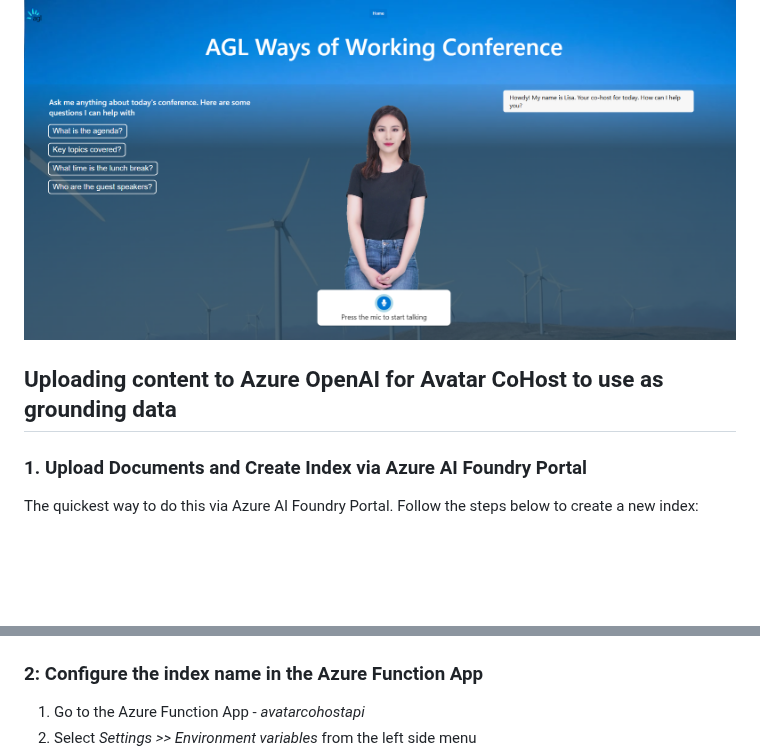
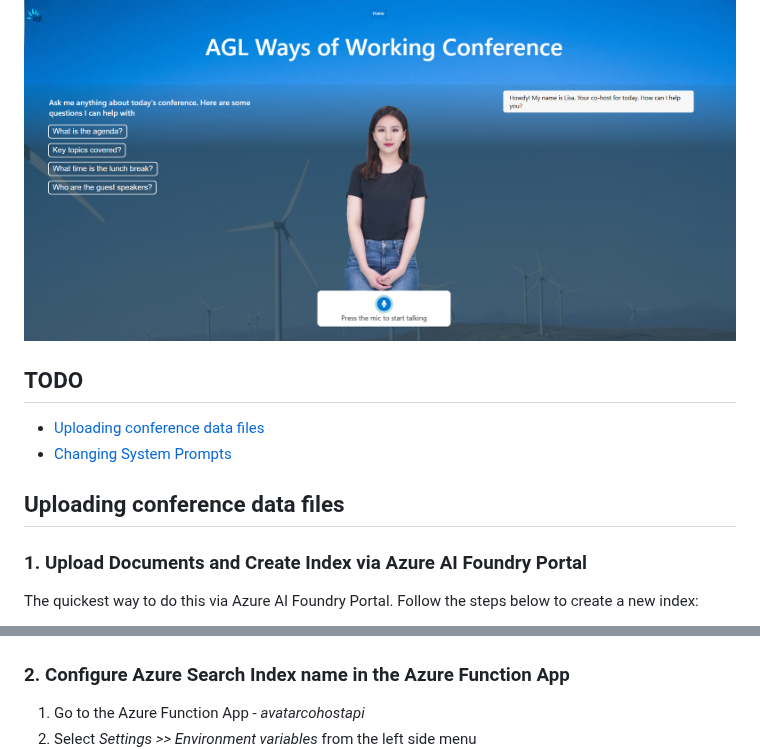
Before and after one commit to shksin/tts-avatar-poc, a Markdown page: readme.md, 2 parts joined by grey strips. Drawn GitHub-style; blank space fills up the shorter version.

```diff
--- a/readme.md
+++ b/readme.md
@@ -2,10 +2,11 @@
 
 <img src="./src/images/demo-screenshot.png" alt="drawing" style="width:1200px;"/>
 
+## TODO
+- [Uploading conference data files](#uploading-conference-data-files)
+- [Changing System Prompts](#changing-system-prompts)
 
-
-
-## Uploading content to Azure OpenAI for Avatar CoHost to use as grounding data
+## Uploading conference data files
 
 ### 1. Upload Documents and Create Index via Azure AI Foundry Portal
 
@@ -35,7 +36,7 @@ The quickest way to do this via Azure AI Foundry Portal. Follow the steps below
 Wait for the process to complete. Once the process is complete, you will see the index details on the screen.
 ![alt text](src/images/ingestioncomplete.png)
 
-### 2: Configure the index name in the Azure Function App
+### 2. Configure Azure Search Index name in the Azure Function App
 
 1. Go to the Azure Function App - *avatarcohostapi*
 2. Select *Settings >> Environment variables* from the left side menu
```
Also changed, not shown: other parts of readme.md (+0 -1 lines).
